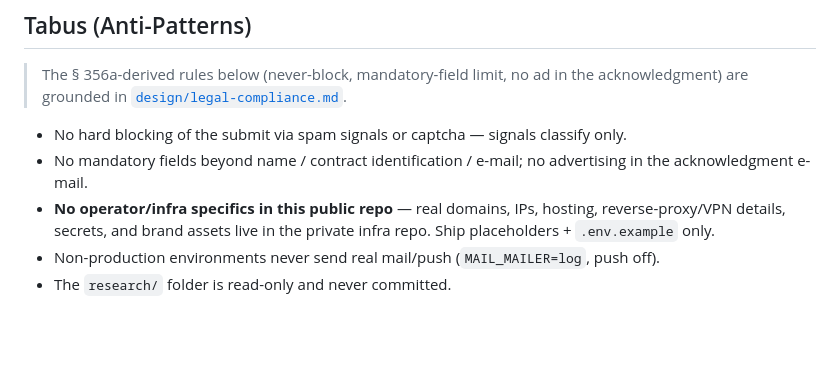
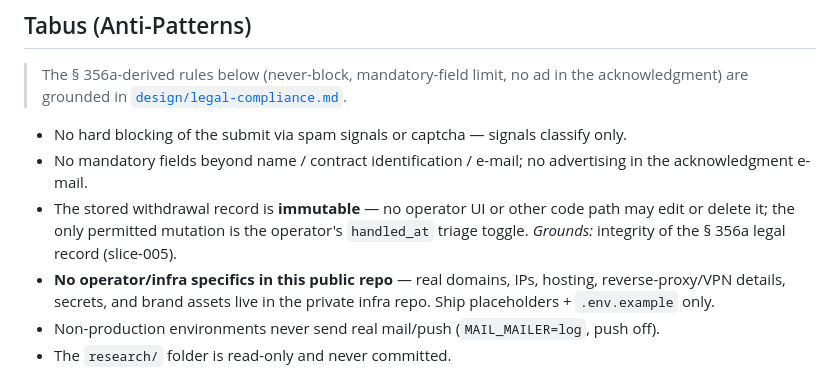
Before and after one commit to ChriRas/revoco, a Markdown page: .claude/project/rules.md, the part around the change. Drawn GitHub-style; blank space fills up the shorter version.

Commit message:
docs(slice): archive slice-005 + promote read-only record invariant to rules.md

```diff
--- a/.claude/project/rules.md
+++ b/.claude/project/rules.md
@@ -63,6 +63,7 @@
 
 - No hard blocking of the submit via spam signals or captcha — signals classify only.
 - No mandatory fields beyond name / contract identification / e-mail; no advertising in the acknowledgment e-mail.
+- The stored withdrawal record is **immutable** — no operator UI or other code path may edit or delete it; the only permitted mutation is the operator's `handled_at` triage toggle. *Grounds:* integrity of the § 356a legal record (slice-005).
 - **No operator/infra specifics in this public repo** — real domains, IPs, hosting, reverse-proxy/VPN details, secrets, and brand assets live in the private infra repo. Ship placeholders + `.env.example` only.
 - Non-production environments never send real mail/push (`MAIL_MAILER=log`, push off).
 - The `research/` folder is read-only and never committed.
```
Also changed, not shown: 1 other file.
